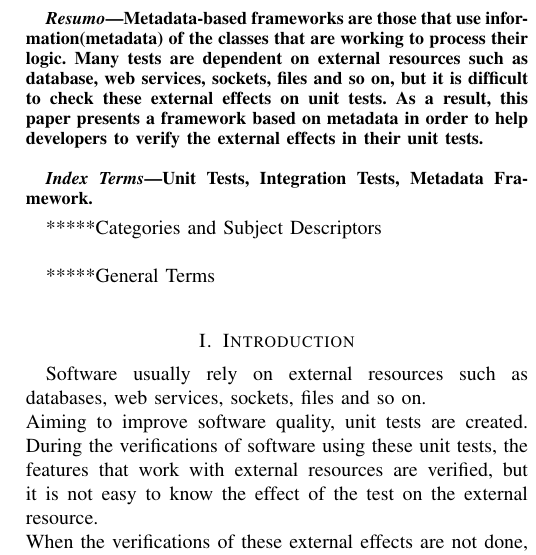
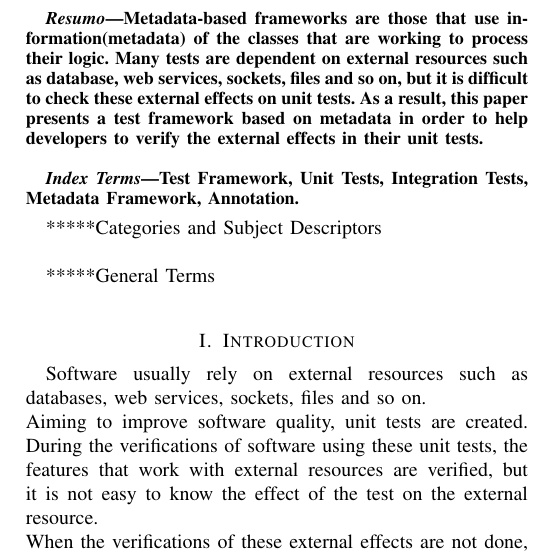
Before and after one commit to rnaufal/makeatest-core, a LaTeX paper (doc/workshops/bare_conf.tex): part of one column of page 1 of 2, cut so that both start at the same text. Compiled offline with pdfLaTeX; the source files are stored in an older character set and shown here as Unicode.

Commit message:
keyworks

```diff
--- a/doc/workshops/bare_conf.tex
+++ b/doc/workshops/bare_conf.tex
@@ -250,7 +250,7 @@
 \maketitle
 \begin{abstract}
 %\boldmath
-Metadata-based frameworks are those that use information(metadata) of the classes that are working to process their logic. Many tests are dependent on external resources such as database, web services, sockets, files and so on, but it is difficult to check these external effects on unit tests. As a result, this paper presents a framework based on metadata in order to help developers to verify the external effects in their unit tests.\\
+Metadata-based frameworks are those that use information(metadata) of the classes that are working to process their logic. Many tests are dependent on external resources such as database, web services, sockets, files and so on, but it is difficult to check these external effects on unit tests. As a result, this paper presents a test framework based on metadata in order to help developers to verify the external effects in their unit tests.\\
 \end{abstract}
 % IEEEtran.cls defaults to using nonbold math in the Abstract.
 % This preserves the distinction between vectors and scalars. However,
@@ -272,7 +272,7 @@
 \IEEEpeerreviewmaketitle
 
 \begin{IEEEkeywords}
- Unit Tests, Integration Tests, Metadata Framework.
+ Test Framework, Unit Tests, Integration Tests, Metadata Framework, Annotation.
 \end{IEEEkeywords}
 
 *****Categories and Subject Descriptors\\
```
